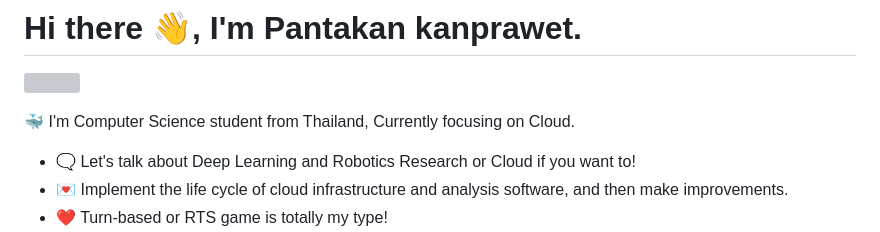
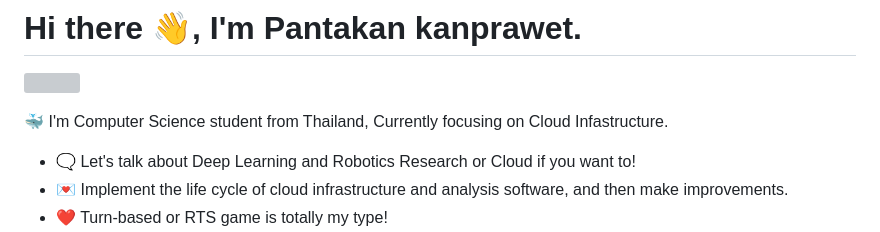
Before and after one commit to Touutae-lab/Touutae-lab, a Markdown page: README.md, the part around the change. GitHub-like rendering; grey boxes are pictures that could not be loaded.

```diff
--- a/README.md
+++ b/README.md
@@ -1,7 +1,7 @@
 # Hi there :wave:, I'm Pantakan kanprawet.
 ![](https://komarev.com/ghpvc/?username=Touutae-lab&style=for-the-badge&color=orange)
 
-:whale: I'm Computer Science student from Thailand, Currently focusing on Cloud.
+:whale: I'm Computer Science student from Thailand, Currently focusing on Cloud Infastructure.
 
 - :left_speech_bubble: Let's talk about Deep Learning and Robotics Research or Cloud if you want to!
 - :love_letter: Implement the life cycle of cloud infrastructure and analysis software, and then make improvements.
```
